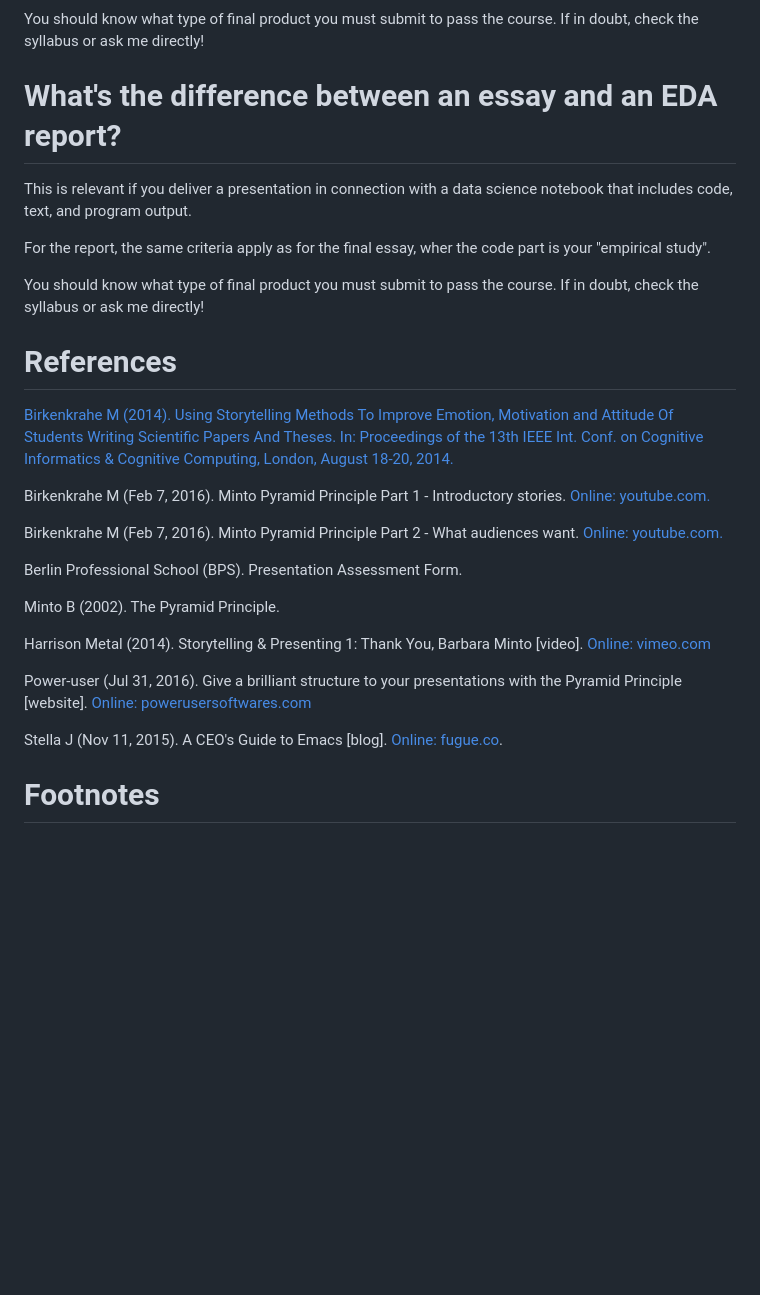
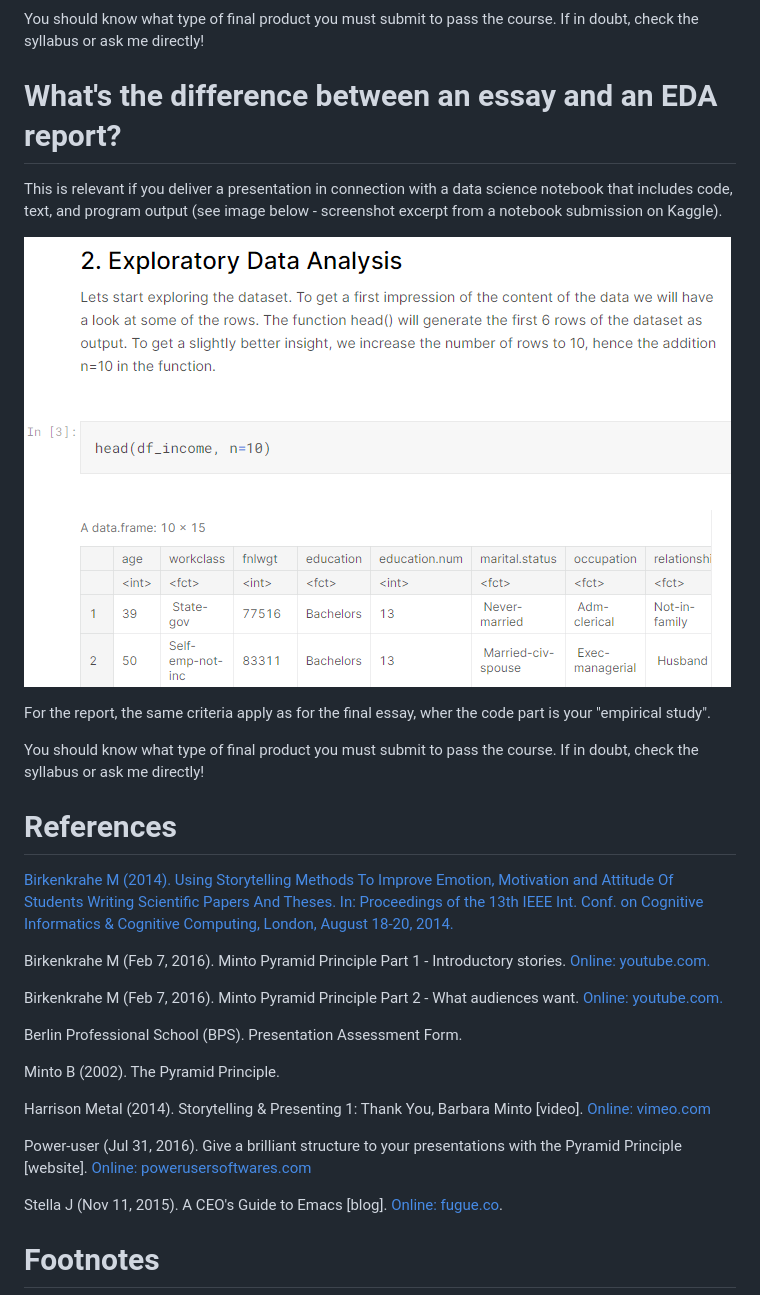
Before and after one commit to birkenkrahe/org, a Markdown page: FAQ.md, the part around one of its changes. Rendered like a GitHub page; pictures changed too: img/nb.png (added); blank space fills up the shorter version.

```diff
--- a/FAQ.md
+++ b/FAQ.md
@@ -1022,7 +1022,11 @@ the course. If in doubt, check the syllabus or ask me directly!
 # What's the difference between an essay and an EDA report?
 
 This is relevant if you deliver a presentation in connection with a
-data science notebook that includes code, text, and program output.
+data science notebook that includes code, text, and program output
+(see image below - screenshot excerpt from a notebook submission on
+Kaggle).
+
+![img](./img/nb.png)
 
 For the report, the same criteria apply as for the final essay, wher
 the code part is your "empirical study".
```
Also changed, not shown: other parts of FAQ.md (+58 -58 lines), 1 other file.
